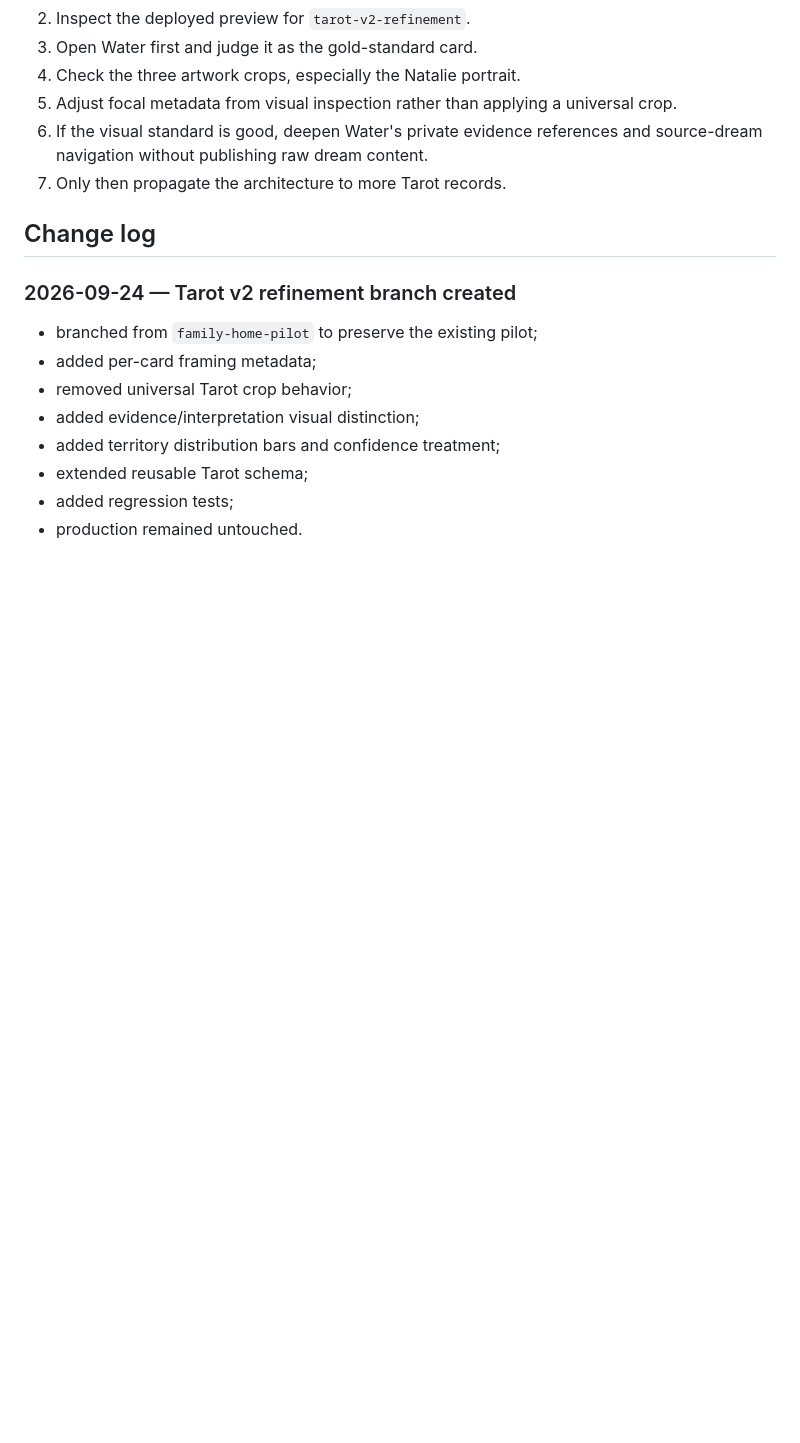
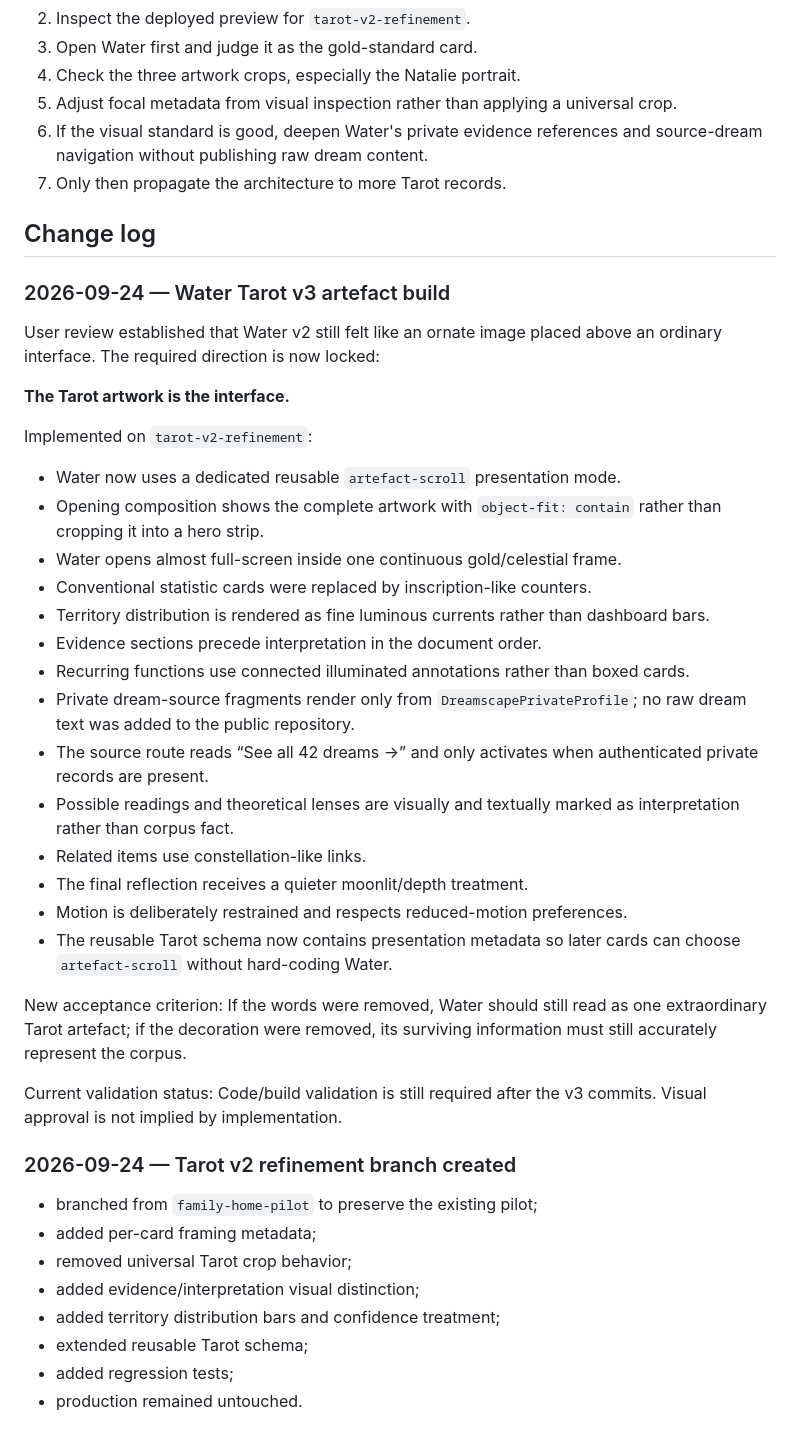
Before and after one commit to sc352b-code/dreamscape-atlas, a Markdown page: handover/DREAMSCAPE_ATLAS_MASTER_HANDOVER.md, the part around the change. Drawn GitHub-style; blank space fills up the shorter version.

Commit message:
Record Water Tarot v3 artefact direction

```diff
--- a/handover/DREAMSCAPE_ATLAS_MASTER_HANDOVER.md
+++ b/handover/DREAMSCAPE_ATLAS_MASTER_HANDOVER.md
@@ -165,6 +165,36 @@ Before this stage is called successful:
 
 ## Change log
 
+
+### 2026-09-24 — Water Tarot v3 artefact build
+
+User review established that Water v2 still felt like an ornate image placed above an ordinary interface. The required direction is now locked:
+
+**The Tarot artwork is the interface.**
+
+Implemented on `tarot-v2-refinement`:
+- Water now uses a dedicated reusable `artefact-scroll` presentation mode.
+- Opening composition shows the complete artwork with `object-fit: contain` rather than cropping it into a hero strip.
+- Water opens almost full-screen inside one continuous gold/celestial frame.
+- Conventional statistic cards were replaced by inscription-like counters.
+- Territory distribution is rendered as fine luminous currents rather than dashboard bars.
+- Evidence sections precede interpretation in the document order.
+- Recurring functions use connected illuminated annotations rather than boxed cards.
+- Private dream-source fragments render only from `DreamscapePrivateProfile`; no raw dream text was added to the public repository.
+- The source route reads “See all 42 dreams →” and only activates when authenticated private records are present.
+- Possible readings and theoretical lenses are visually and textually marked as interpretation rather than corpus fact.
+- Related items use constellation-like links.
+- The final reflection receives a quieter moonlit/depth treatment.
+- Motion is deliberately restrained and respects reduced-motion preferences.
+- The reusable Tarot schema now contains presentation metadata so later cards can choose `artefact-scroll` without hard-coding Water.
+
+New acceptance criterion:
+If the words were removed, Water should still read as one extraordinary Tarot artefact; if the decoration were removed, its surviving information must still accurately represent the corpus.
+
+Current validation status:
+Code/build validation is still required after the v3 commits. Visual approval is not implied by implementation.
+
+
 ### 2026-09-24 — Tarot v2 refinement branch created
 - branched from `family-home-pilot` to preserve the existing pilot;
 - added per-card framing metadata;
```
